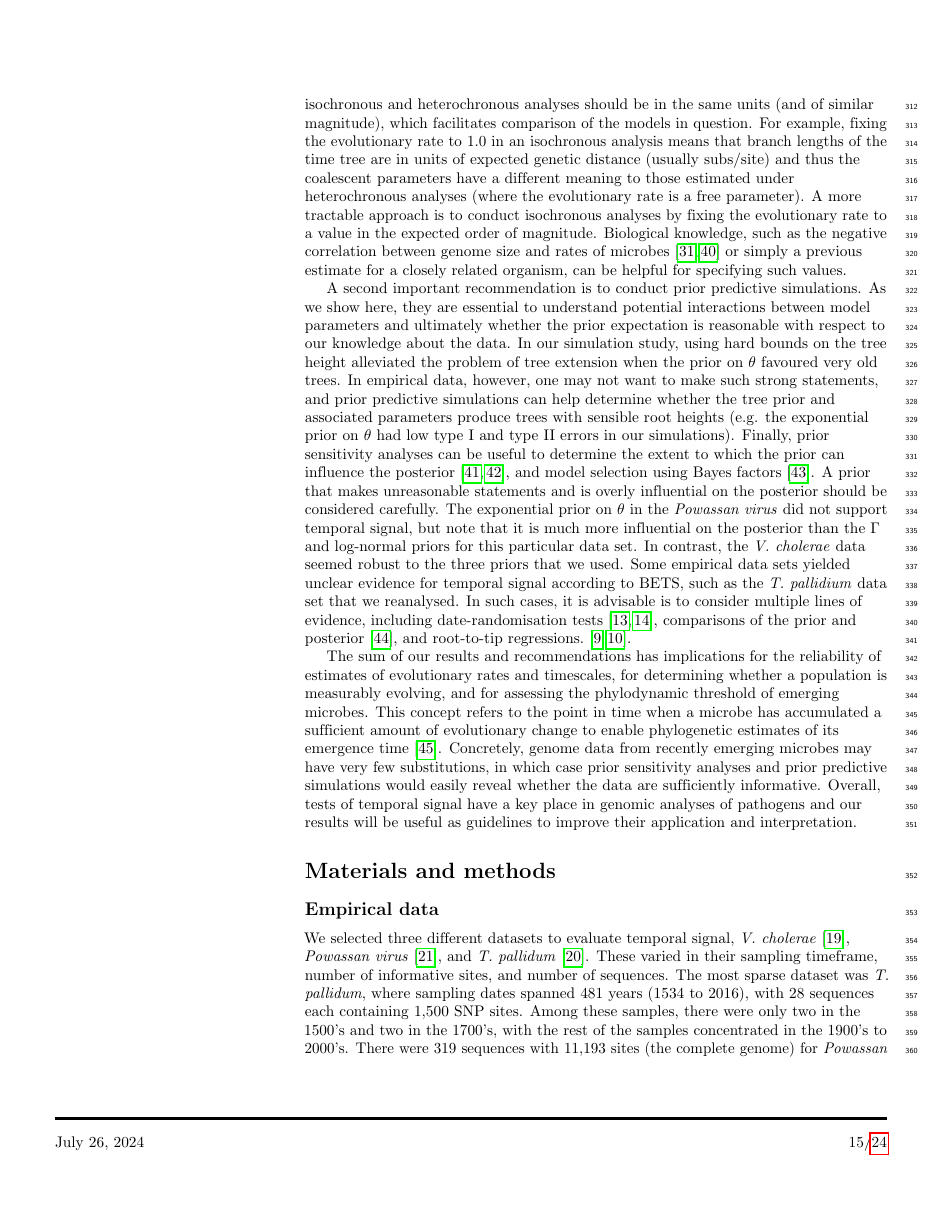
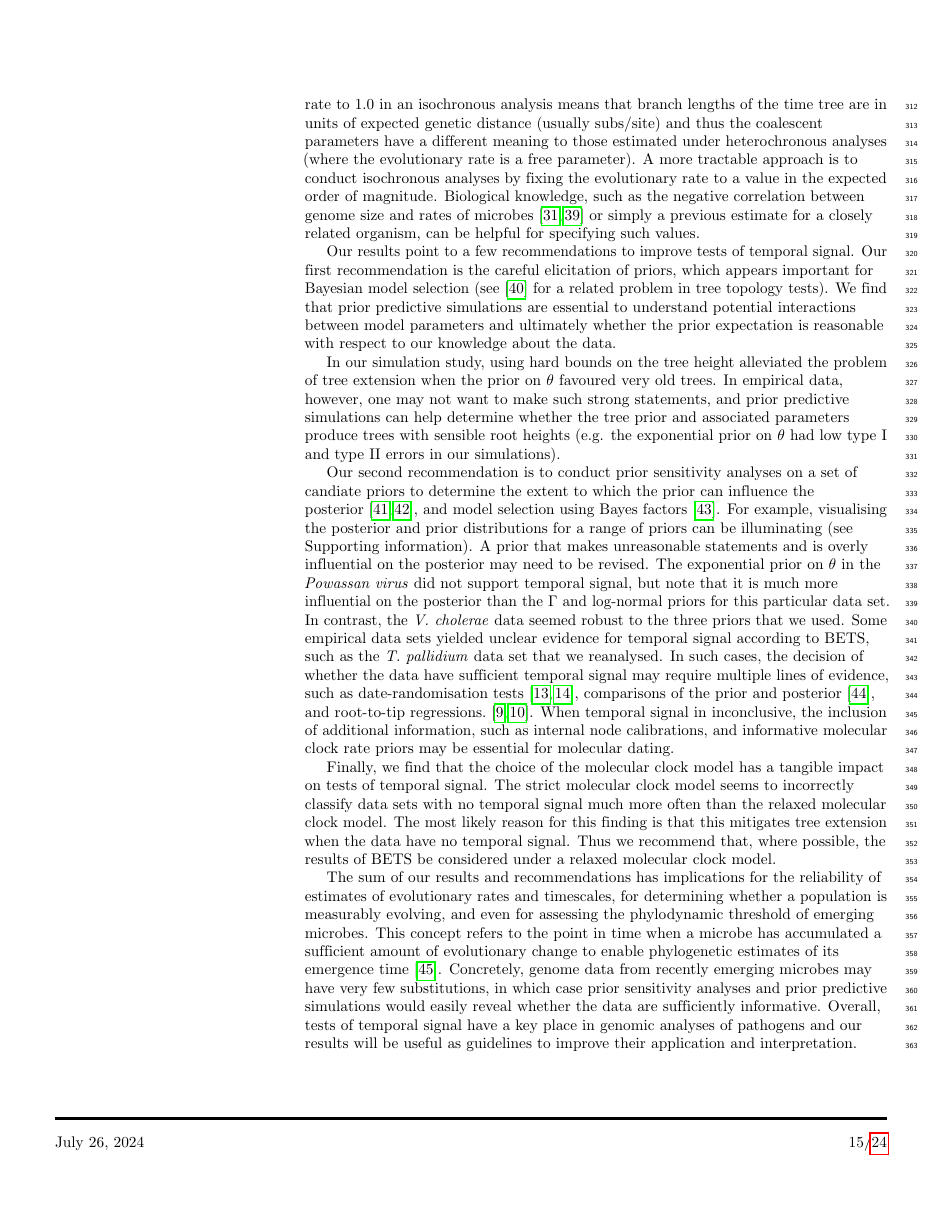
Before and after one commit to sebastianduchene/BETS_prior_sensitivity_ms, a LaTeX document (plos_latex_template.tex): page 15 of 24. Compiled offline with pdfLaTeX.

Commit message:
Addressed Arthur's comments

```diff
--- a/plos_latex_template.tex
+++ b/plos_latex_template.tex
@@ -462,13 +462,19 @@ While the phenomenon of tree extension occurs for the strict and relaxed molecul
 
 The presence, rather than the absence, of temporal signal is much easier to detect, meaning low type II errors. In this case, specifying an incorrect isochronous model does not result in an obvious distortion of the time tree that could mislead BETS, at least under the conditions that we used here. It is conceivable, however, that certain priors on the phylogenetic tree or evolutionary rate could result in type II errors.
 
-Careful prior elicitation appears important for Bayesian model selection (see \cite{bergsten2013bayesian} for a related problem in tree topology tests). Our results point to several recommendations to improve tests of temporal signal. First, the parameters of the tree prior for isochronous and heterochronous analyses should be in the same units (and of similar magnitude), which facilitates comparison of the models in question. For example, fixing the evolutionary rate to 1.0 in an isochronous analysis means that branch lengths of the time tree are in units of expected genetic distance (usually subs/site) and thus the coalescent parameters have a different meaning to those estimated under heterochronous analyses (where the evolutionary rate is a free parameter). A more tractable approach is to conduct isochronous analyses by fixing the evolutionary rate to a value in the expected order of magnitude. Biological knowledge, such as the negative correlation between genome size and rates of microbes \cite{sanjuan2012molecular, duchene2016genome} or simply a previous estimate for a closely related organism, can be helpful for specifying such values.
+A key consideration is that the parameters of the tree prior for isochronous and heterochronous analyses should be in the same units (and of similar magnitude), which facilitates comparison of the models in question. For example, fixing the evolutionary rate to 1.0 in an isochronous analysis means that branch lengths of the time tree are in units of expected genetic distance (usually subs/site) and thus the coalescent parameters have a different meaning to those estimated under heterochronous analyses (where the evolutionary rate is a free parameter). A more tractable approach is to conduct isochronous analyses by fixing the evolutionary rate to a value in the expected order of magnitude. Biological knowledge, such as the negative correlation between genome size and rates of microbes \cite{sanjuan2012molecular, duchene2016genome} or simply a previous estimate for a closely related organism, can be helpful for specifying such values.
 
-A second important recommendation is to conduct prior predictive simulations. As we show here, they are essential to understand potential interactions between model parameters and ultimately whether the prior expectation is reasonable with respect to our knowledge about the data. In our simulation study, using hard bounds on the tree height alleviated the problem of tree extension when the prior on $\theta$ favoured very old trees. In empirical data, however, one may not want to make such strong statements, and prior predictive simulations can help determine whether the tree prior and associated parameters produce trees with sensible root heights (e.g. the exponential prior on $\theta$ had low type I and type II errors in our simulations). Finally, prior sensitivity analyses can be useful to determine the extent to which the prior can influence the posterior \cite{foster2017evaluating, lopes2011confronting}, and model selection using Bayes factors \cite{lambert2018student}. A prior that makes unreasonable statements and is overly influential on the posterior should be considered carefully. The exponential prior on $\theta$ in the \textit{Powassan virus} did not support temporal signal, but note that it is much more influential on the posterior than the $\Gamma$ and log-normal priors for this particular data set. In contrast, the \textit{V. cholerae} data seemed robust to the three priors that we used. Some empirical data sets yielded unclear evidence for temporal signal according to BETS, such as the \textit{T. pallidium} data set that we reanalysed. In such cases, it is advisable is to consider multiple lines of evidence, including date-randomisation tests \cite{duchene2015performance, ramsden2009hantavirus}, comparisons of the prior and posterior \cite{duchene2020estimating}, and root-to-tip regressions.\cite{featherstone2023clockor2, rambaut2016exploring}.
+Our results point to a few recommendations to improve tests of temporal signal. Our first recommendation is the careful elicitation of priors, which appears important for Bayesian model selection (see \cite{bergsten2013bayesian} for a related problem in tree topology tests). We find that prior predictive simulations are essential to understand potential interactions between model parameters and ultimately whether the prior expectation is reasonable with respect to our knowledge about the data.
 
-%Although this approach seems appropriate, the fully Bayesian nature of BETS means that it is straight-forward to incorporate additional information that may be key for obtaining temporal signal. In the study that described the \textit{T. pallidium} data set, the authors conducted their Bayesian analyses with monophyletic constraints that enforced a particular position for the root node, based on independent information \cite{majander2020ancient}, and obtained sensible results and strong temporal signal, according to a date-randomisation test. Our finding that this data set had unclear temporal signal in the absence of such constraints indicates that such additional information should be considered, where possible.
+In our simulation study, using hard bounds on the tree height alleviated the problem of tree extension when the prior on $\theta$ favoured very old trees. In empirical data, however, one may not want to make such strong statements, and prior predictive simulations can help determine whether the tree prior and associated parameters produce trees with sensible root heights (e.g. the exponential prior on $\theta$ had low type I and type II errors in our simulations).
 
-The sum of our results and recommendations has implications for the reliability of estimates of evolutionary rates and timescales, for determining whether a population is measurably evolving, and for assessing the phylodynamic threshold of emerging microbes. This concept refers to the point in time when a microbe has accumulated a sufficient amount of evolutionary change to enable phylogenetic estimates of its emergence time \cite{duchene2020temporal}. Concretely, genome data from recently emerging microbes may have very few substitutions, in which case prior sensitivity analyses and prior predictive simulations would easily reveal whether the data are sufficiently informative. Overall, tests of temporal signal have a key place in genomic analyses of pathogens and our results will be useful as guidelines to improve their application and interpretation.
+Our second recommendation is to conduct prior sensitivity analyses on a set of candiate priors to determine the extent to which the prior can influence the posterior \cite{foster2017evaluating, lopes2011confronting}, and model selection using Bayes factors \cite{lambert2018student}. For example, visualising the posterior and prior distributions for a range of priors can be illuminating (see Supporting information). A prior that makes unreasonable statements and is overly influential on the posterior may need to be revised. The exponential prior on $\theta$ in the \textit{Powassan virus} did not support temporal signal, but note that it is much more influential on the posterior than the $\Gamma$ and log-normal priors for this particular data set. In contrast, the \textit{V. cholerae} data seemed robust to the three priors that we used. Some empirical data sets yielded unclear evidence for temporal signal according to BETS, such as the \textit{T. pallidium} data set that we reanalysed. In such cases, the decision of whether the data have sufficient temporal signal may require multiple lines of evidence, such as date-randomisation tests \cite{duchene2015performance, ramsden2009hantavirus}, comparisons of the prior and posterior \cite{duchene2020estimating}, and root-to-tip regressions.\cite{featherstone2023clockor2, rambaut2016exploring}. When temporal signal in inconclusive, the inclusion of additional information, such as internal node calibrations, and informative molecular clock rate priors may be essential for molecular dating.
+
+Finally, we find that the choice of the molecular clock model has a tangible impact on tests of temporal signal. The strict molecular clock model seems to incorrectly classify data sets with no temporal signal much more often than the relaxed molecular clock model. The most likely reason for this finding is that this  mitigates tree extension when the data have no temporal signal. Thus we recommend that, where possible, the results of BETS be considered under a relaxed molecular clock model.
+
+%Although this approach seems appropriate, the fully Bayesian nature of BETS means that it is straight-forward to incorporate additional information that may be key for obtaining temporal signal. In the study that described the \textit{T. pallidium} data set, the authors conducted their Bayesian analyses with monophyletic constraints that enforced a particular position for the root node, based on independent information \cite{majander2020ancient}, and obtained sensible results and strong temporal signal, according to a date-randomisation test. Our finding that this data set had unclear temporal signal in the absence of such constraints indicates that such additional information should be considered, where possible. - SD: left out to avoid making the wrong recommendations here.
+
+The sum of our results and recommendations has implications for the reliability of estimates of evolutionary rates and timescales, for determining whether a population is measurably evolving, and even for assessing the phylodynamic threshold of emerging microbes. This concept refers to the point in time when a microbe has accumulated a sufficient amount of evolutionary change to enable phylogenetic estimates of its emergence time \cite{duchene2020temporal}. Concretely, genome data from recently emerging microbes may have very few substitutions, in which case prior sensitivity analyses and prior predictive simulations would easily reveal whether the data are sufficiently informative. Overall, tests of temporal signal have a key place in genomic analyses of pathogens and our results will be useful as guidelines to improve their application and interpretation.
 
 \section*{Materials and methods}
 \subsection*{Empirical data}
```
Also changed, not shown: plos_latex_template.tex (4 more changed lines).
